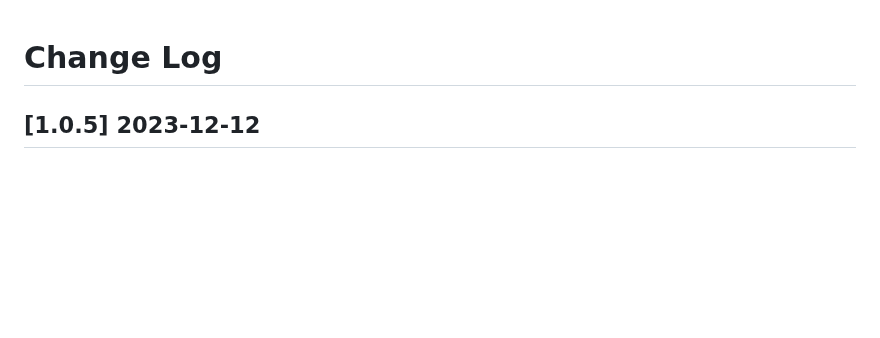
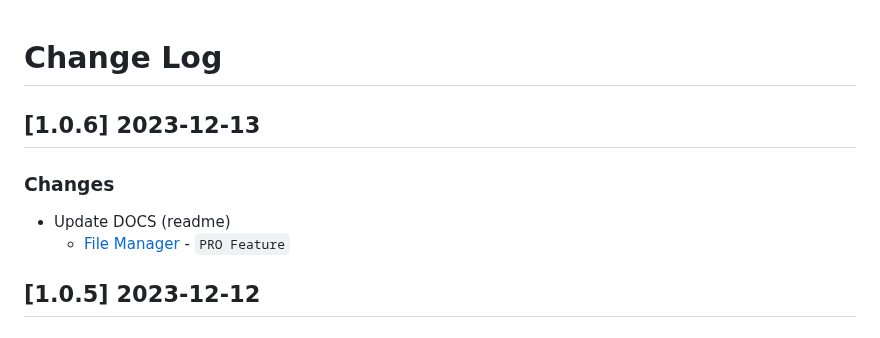
Before and after one commit to app-generator/rocket-django, a Markdown page: CHANGELOG.md, the part around the change. GitHub-like rendering; blank space fills up the shorter version.

Commit message:
Release v1.0.6 - Added File Manager

```diff
--- a/CHANGELOG.md
+++ b/CHANGELOG.md
@@ -1,4 +1,10 @@
 # Change Log
+
+## [1.0.6] 2023-12-13
+### Changes
+
+- Update DOCS (readme)
+  - [File Manager](https://rocket-django-pro.onrender.com/file-manager/) - `PRO Feature`
 
 ## [1.0.5] 2023-12-12
 ### Changes
```
